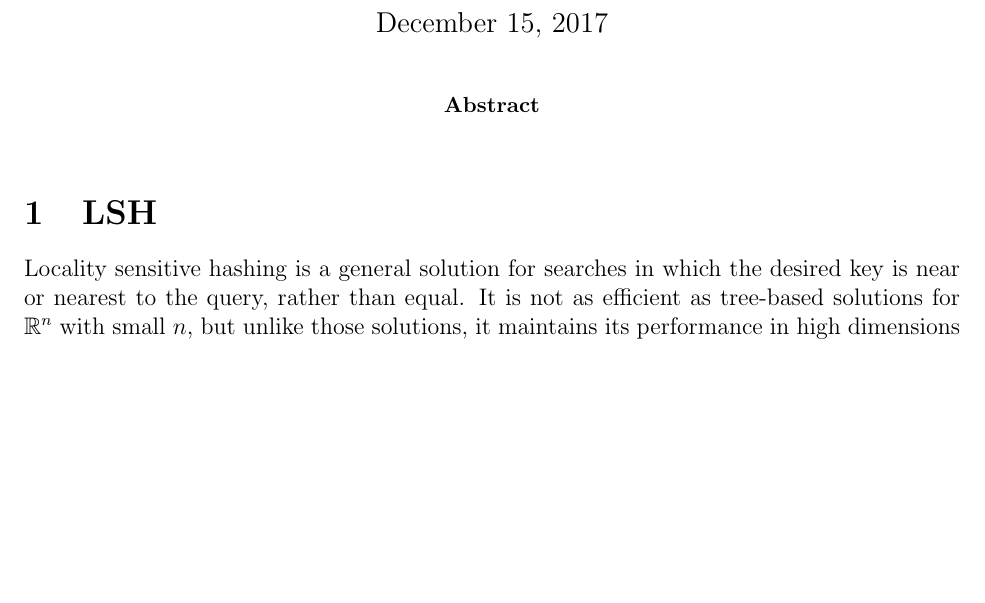
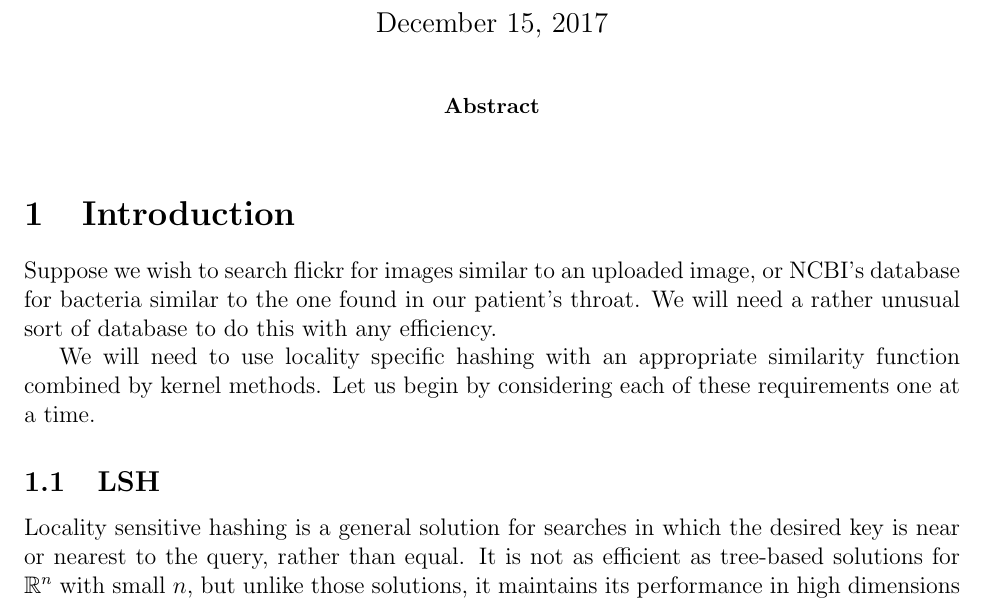
Before and after one commit to dspeyer/klsh_report, a LaTeX problem sheet (report.tex): part of page 1 of 13, cut so that both start at the same text, the shorter picture padded with empty space. Compiled offline with pdfLaTeX.

Commit message:
organize with a general introduction

```diff
--- a/report.tex
+++ b/report.tex
@@ -24,7 +24,18 @@
 
 %\begin{multicols}{2}
 
-\section{LSH} % dspeyer
+\section{Introduction}
+
+Suppose we wish to search flickr for images similar to an uploaded image,
+or NCBI's database for bacteria similar to the one found in our
+patient's throat.  We will need a rather unusual sort of database to
+do this with any efficiency.
+
+We will need to use locality specific hashing with an appropriate
+similarity function combined by kernel methods.  Let us begin by
+considering each of these requirements one at a time.
+
+\subsection{LSH} % dspeyer
 
 Locality sensitive hashing is a general solution for searches in which
 the desired key is near or nearest to the query, rather than equal.
```
Also changed, not shown: report.pdf, report.tex (12 more changed lines).
